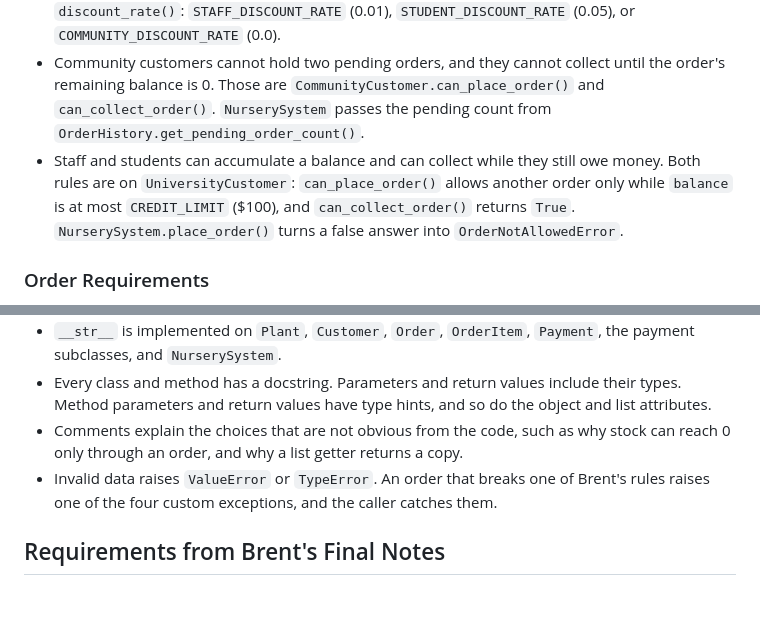
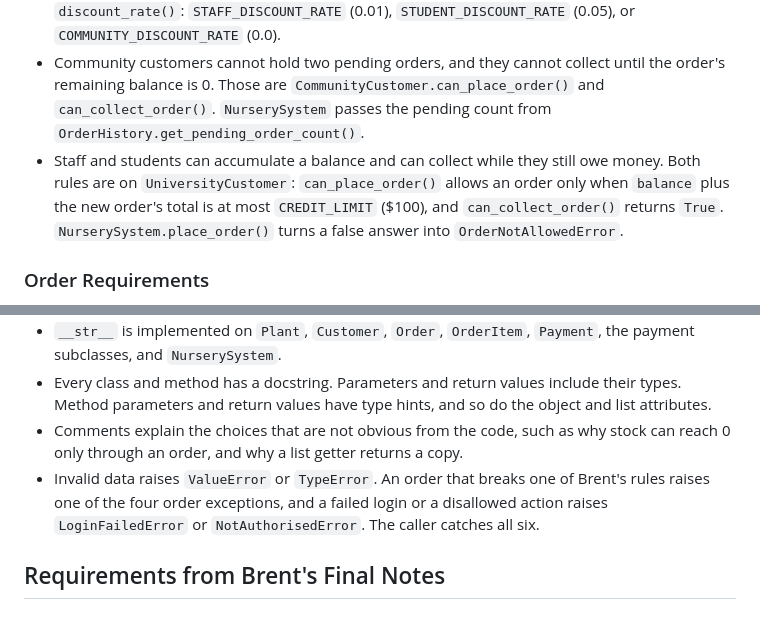
Before and after one commit to AvrilMaleham/plant_nursery, a Markdown page: README.md, 2 parts joined by grey strips. Drawn GitHub-style.

```diff
--- a/README.md
+++ b/README.md
@@ -241,7 +241,7 @@ When the team adds a plant, the photo has to be a PNG, JPG, GIF, or WEBP file. I
 - `CustomerDirectory.display_all_customers()` prints everyone. The three `display_*_customers()` methods print one type at a time, using `customer_type()`.
 - The discount comes off the whole order, after each line has already applied its own bulk discount. `Order.__init__` sums `item_cost`, then calls `customer.apply_discount()`. That method uses `discount_rate()`: `STAFF_DISCOUNT_RATE` (0.01), `STUDENT_DISCOUNT_RATE` (0.05), or `COMMUNITY_DISCOUNT_RATE` (0.0).
 - Community customers cannot hold two pending orders, and they cannot collect until the order's remaining balance is 0. Those are `CommunityCustomer.can_place_order()` and `can_collect_order()`. `NurserySystem` passes the pending count from `OrderHistory.get_pending_order_count()`.
-- Staff and students can accumulate a balance and can collect while they still owe money. Both rules are on `UniversityCustomer`: `can_place_order()` allows another order only while `balance` is at most `CREDIT_LIMIT` ($100), and `can_collect_order()` returns `True`. `NurserySystem.place_order()` turns a false answer into `OrderNotAllowedError`.
+- Staff and students can accumulate a balance and can collect while they still owe money. Both rules are on `UniversityCustomer`: `can_place_order()` allows an order only when `balance` plus the new order's total is at most `CREDIT_LIMIT` ($100), and `can_collect_order()` returns `True`. `NurserySystem.place_order()` turns a false answer into `OrderNotAllowedError`.
 
 ### Order Requirements
 
@@ -270,7 +270,7 @@ When the team adds a plant, the photo has to be a PNG, JPG, GIF, or WEBP file. I
 - `__str__` is implemented on `Plant`, `Customer`, `Order`, `OrderItem`, `Payment`, the payment subclasses, and `NurserySystem`.
 - Every class and method has a docstring. Parameters and return values include their types. Method parameters and return values have type hints, and so do the object and list attributes.
 - Comments explain the choices that are not obvious from the code, such as why stock can reach 0 only through an order, and why a list getter returns a copy.
-- Invalid data raises `ValueError` or `TypeError`. An order that breaks one of Brent's rules raises one of the four custom exceptions, and the caller catches them.
+- Invalid data raises `ValueError` or `TypeError`. An order that breaks one of Brent's rules raises one of the four order exceptions, and a failed login or a disallowed action raises `LoginFailedError` or `NotAuthorisedError`. The caller catches all six.
 
 ## Requirements from Brent's Final Notes
 
```
Also changed, not shown: other parts of README.md (+10 -6 lines).
